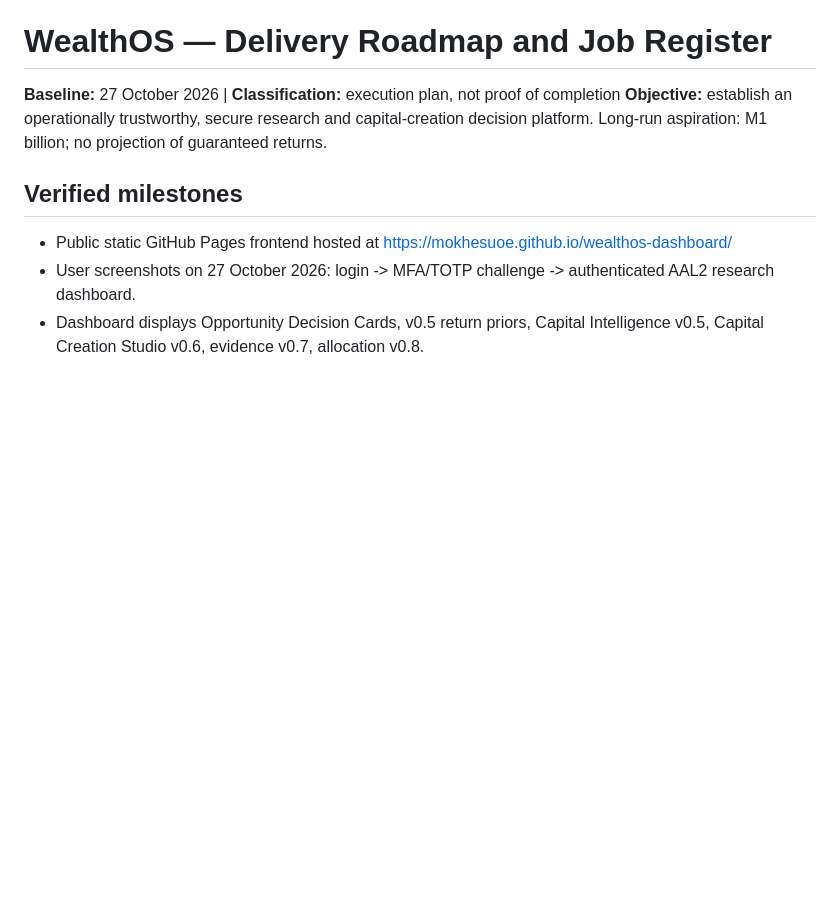
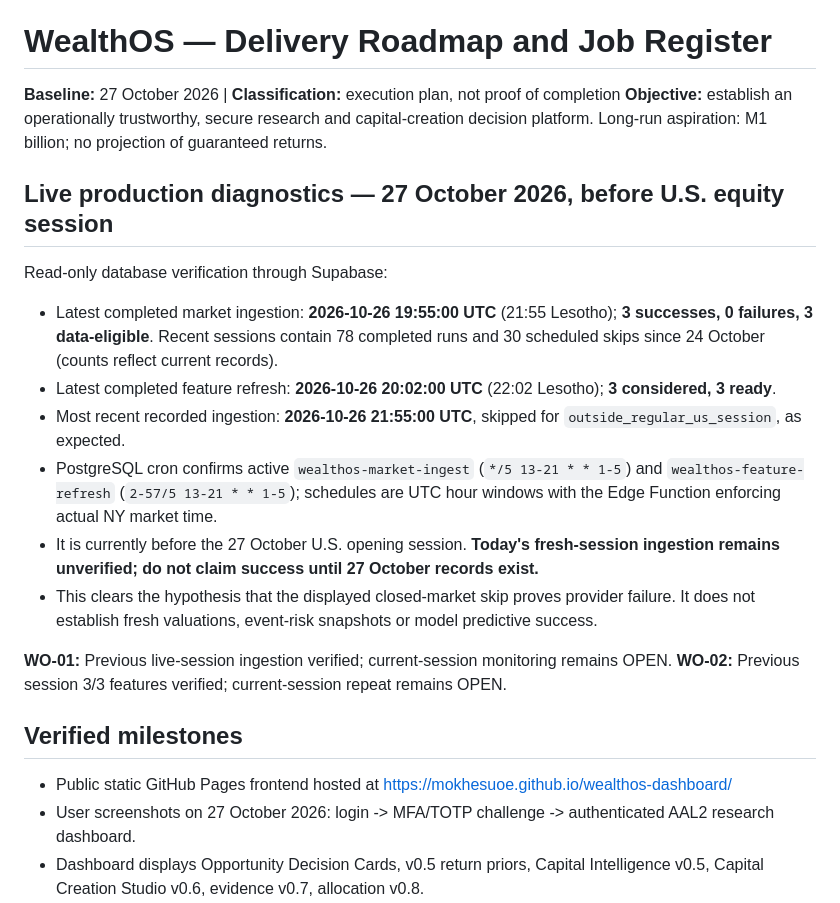
Before and after one commit to Mokhesuoe/wealthos-dashboard, a Markdown page: docs/WEALTHOS_DELIVERY_ROADMAP_2026-10-27.md, the part around the change. Rendered like a GitHub page; blank space fills up the shorter version.

Commit message:
docs: record verified Supabase cron, 3/3 market ingest and 3/3 feature diagnostics

```diff
--- a/docs/WEALTHOS_DELIVERY_ROADMAP_2026-10-27.md
+++ b/docs/WEALTHOS_DELIVERY_ROADMAP_2026-10-27.md
@@ -1,6 +1,18 @@
 # WealthOS — Delivery Roadmap and Job Register
 **Baseline:** 27 October 2026 | **Classification:** execution plan, not proof of completion
 **Objective:** establish an operationally trustworthy, secure research and capital-creation decision platform. Long-run aspiration: M1 billion; no projection of guaranteed returns.
+
+## Live production diagnostics — 27 October 2026, before U.S. equity session
+
+Read-only database verification through Supabase:
+- Latest completed market ingestion: **2026-10-26 19:55:00 UTC** (21:55 Lesotho); **3 successes, 0 failures, 3 data-eligible**. Recent sessions contain 78 completed runs and 30 scheduled skips since 24 October (counts reflect current records).
+- Latest completed feature refresh: **2026-10-26 20:02:00 UTC** (22:02 Lesotho); **3 considered, 3 ready**.
+- Most recent recorded ingestion: **2026-10-26 21:55:00 UTC**, skipped for `outside_regular_us_session`, as expected.
+- PostgreSQL cron confirms active `wealthos-market-ingest` (`*/5 13-21 * * 1-5`) and `wealthos-feature-refresh` (`2-57/5 13-21 * * 1-5`); schedules are UTC hour windows with the Edge Function enforcing actual NY market time.
+- It is currently before the 27 October U.S. opening session. **Today's fresh-session ingestion remains unverified; do not claim success until 27 October records exist.**
+- This clears the hypothesis that the displayed closed-market skip proves provider failure. It does not establish fresh valuations, event-risk snapshots or model predictive success.
+
+**WO-01:** Previous live-session ingestion verified; current-session monitoring remains OPEN. **WO-02:** Previous session 3/3 features verified; current-session repeat remains OPEN.
 
 ## Verified milestones
 - Public static GitHub Pages frontend hosted at https://mokhesuoe.github.io/wealthos-dashboard/
```
